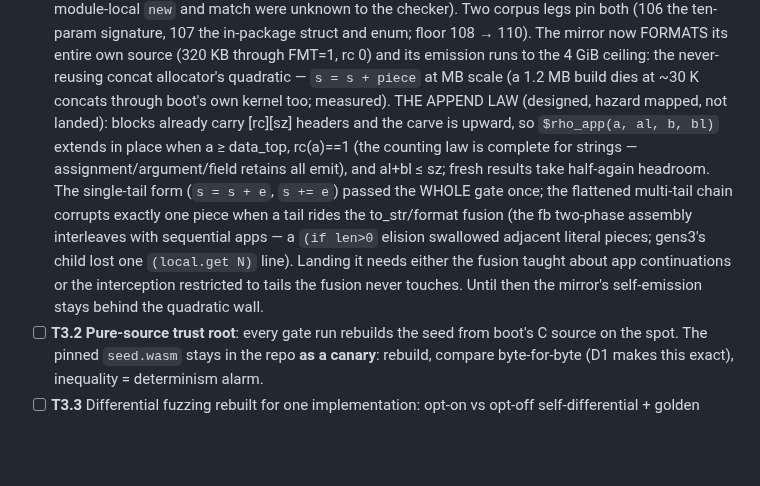
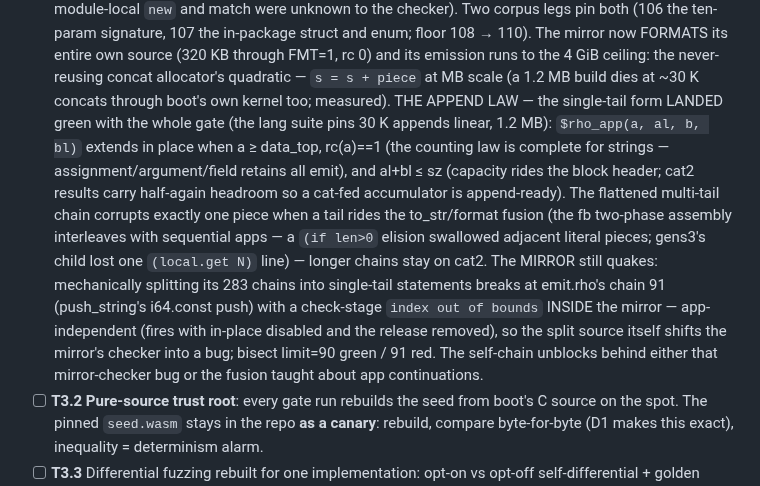
Before and after one commit to ningh-o/rho, a Markdown page: TODO.md, the part around the change. Rendered like a GitHub page; blank space fills up the shorter version.

Commit message:
todo: the append law's single-tail form is in — the mirror-side blocker is pinned to its own checker (split chain 91, app-independent)

```diff
--- a/TODO.md
+++ b/TODO.md
@@ -480,21 +480,27 @@ section — no placeholder stages. boot is the reference compiler.
       ceiling: the never-reusing concat allocator's quadratic —
       `s = s + piece` at MB scale (a 1.2 MB build dies at ~30 K
       concats through boot's own kernel too; measured).
-      THE APPEND LAW (designed, hazard mapped, not landed): blocks
-      already carry [rc][sz] headers and the carve is upward, so
+      THE APPEND LAW — the single-tail form LANDED green with the
+      whole gate (the lang suite pins 30 K appends linear, 1.2 MB):
       `$rho_app(a, al, b, bl)` extends in place when a ≥ data_top,
       rc(a)==1 (the counting law is complete for strings —
-      assignment/argument/field retains all emit), and al+bl ≤ sz;
-      fresh results take half-again headroom. The single-tail form
-      (`s = s + e`, `s += e`) passed the WHOLE gate once; the
+      assignment/argument/field retains all emit), and al+bl ≤ sz
+      (capacity rides the block header; cat2 results carry half-again
+      headroom so a cat-fed accumulator is append-ready). The
       flattened multi-tail chain corrupts exactly one piece when a
       tail rides the to_str/format fusion (the fb two-phase assembly
       interleaves with sequential apps — a `(if len>0` elision
       swallowed adjacent literal pieces; gens3's child lost one
-      `(local.get N)` line). Landing it needs either the fusion
-      taught about app continuations or the interception restricted
-      to tails the fusion never touches. Until then the mirror's
-      self-emission stays behind the quadratic wall.
+      `(local.get N)` line) — longer chains stay on cat2. The
+      MIRROR still quakes: mechanically splitting its 283 chains
+      into single-tail statements breaks at emit.rho's chain 91
+      (push_string's i64.const push) with a check-stage
+      `index out of bounds` INSIDE the mirror — app-independent
+      (fires with in-place disabled and the release removed), so
+      the split source itself shifts the mirror's checker into a
+      bug; bisect limit=90 green / 91 red. The self-chain unblocks
+      behind either that mirror-checker bug or the fusion taught
+      about app continuations.
 - [ ] **T3.2 Pure-source trust root**: every gate run rebuilds the seed
       from boot's C source on the spot. The pinned `seed.wasm` stays in
       the repo **as a canary**: rebuild, compare byte-for-byte (D1 makes
```
